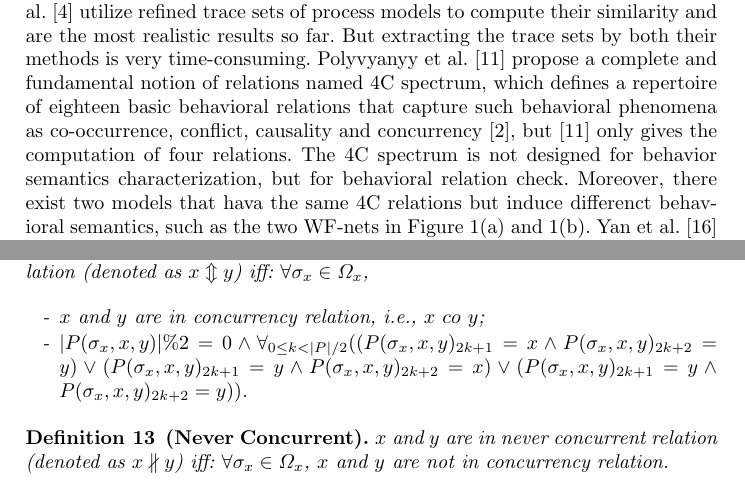
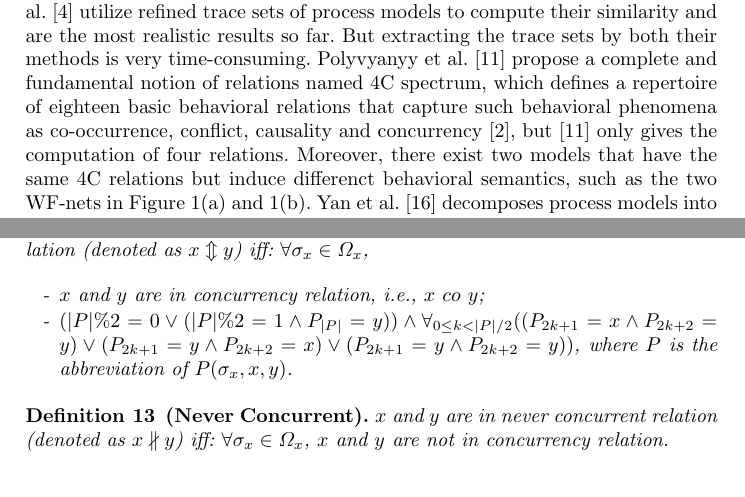
Before and after one commit to shudiwsh2009/ExRORU_llncs, a LaTeX thesis (ExRORU_llncs.tex): two parts of pages 3 and 8 of 16, joined at a grey line, cut so that both start at the same text. Compiled offline with pdfLaTeX.

Commit message:
minor fix

```diff
--- a/ExRORU_llncs.tex
+++ b/ExRORU_llncs.tex
@@ -94,7 +94,7 @@ To solve these three major problems, we extend the ordering relations in \cite{j
 
 A fine-grained characterization of all the relations among all pairs of tasks in a process model can serve as the basis of a proper similarity measure between process models. Other proposals have also addressed the problem of finding a suitable similarity measure between processes based on textual information, the topologies of process models, or their execution semantics \cite{weidlich2011efficient}. We give a quick introduction to some of them.
 
-Zha et al. \cite{zha2010workflow} represent a process model's behavior by transition adjacency relations (TAR for short). But TAR cannot tackle the long-distance dependences between transitions, thus it is not able to handle specific structures like non-free-choice constructs. The BP algorithm \cite{weidlich2011efficient} represents the behavioral semantics of a process model based on behavioral profiles between transitions, but it cannot deal with silent transitions and distinguish parallel structures from loop structures. The PTS algorithm by Wang et al. \cite{wang2010behavioral} and its improvement CFS by Dong et al. \cite{dong2014cfs} utilize refined trace sets of process models to compute their similarity and are the most realistic results so far. But extracting the trace sets by both their methods is very time-consuming. Polyvyanyy et al. \cite{polyvyanyy20144c} propose a complete and fundamental notion of relations named 4C spectrum, which defines a repertoire of eighteen basic behavioral relations that capture such behavioral phenomena as co-occurrence, conflict, causality and concurrency \cite{armas2014suitability}, but \cite{polyvyanyy20144c} only gives the computation of four relations. The 4C spectrum is not designed for behavior semantics characterization, but for behavioral relation check. Moreover, there exist two models that hava the same 4C relations but induce differenct behavioral semantics, such as the two WF-nets in Figure \ref{fig:sdaExampleA} and \ref{fig:sdaExampleB}. Yan et al. \cite{yan2014efficient} decomposes process models into small fragments, or features, based on which they analyze execution semantics to detect the differences between process models. However, their work lacks a global representation of the behavioral semantics of a model and only focuses on the local differences between two process models. Abel et al. \cite{armas2014behavioral} use asymmetric event structures (i.e., AES) to characterize the behaviors of process models. Nevertheless, AES are more suitable to be utilized to compute the differences between two models.
+Zha et al. \cite{zha2010workflow} represent a process model's behavior by transition adjacency relations (TAR for short). But TAR cannot tackle the long-distance dependences between transitions, thus it is not able to handle specific structures like non-free-choice constructs. The BP algorithm \cite{weidlich2011efficient} represents the behavioral semantics of a process model based on behavioral profiles between transitions, but it cannot deal with silent transitions and distinguish parallel structures from loop structures. The PTS algorithm by Wang et al. \cite{wang2010behavioral} and its improvement CFS by Dong et al. \cite{dong2014cfs} utilize refined trace sets of process models to compute their similarity and are the most realistic results so far. But extracting the trace sets by both their methods is very time-consuming. Polyvyanyy et al. \cite{polyvyanyy20144c} propose a complete and fundamental notion of relations named 4C spectrum, which defines a repertoire of eighteen basic behavioral relations that capture such behavioral phenomena as co-occurrence, conflict, causality and concurrency \cite{armas2014suitability}, but \cite{polyvyanyy20144c} only gives the computation of four relations. Moreover, there exist two models that have the same 4C relations but induce differenct behavioral semantics, such as the two WF-nets in Figure \ref{fig:sdaExampleA} and \ref{fig:sdaExampleB}. Yan et al. \cite{yan2014efficient} decomposes process models into small fragments, or features, based on which they analyze execution semantics to detect the differences between process models. However, their work lacks a global representation of the behavioral semantics of a model and only focuses on the local differences between two process models. Abel et al. \cite{armas2014behavioral} use asymmetric event structures (i.e., AES) to characterize the behaviors of process models. Nevertheless, AES are more suitable to be utilized to compute the differences between two models.
 
 There are three main contributions of this paper. First, it proposes a method called ExRORU that allows us to characterize all types of sound process models including those with cycles, silent transitions and non-free-choice constructs. Second, we argue informally that using ExRORU, we can detect behavioral differences between any pair of process models uniquely. Finally, we implement ExRORU and compare it with other algorithms that are also based on computing relations between transitions.
 
@@ -293,7 +293,7 @@ We use $\sigma\uparrow X$ to denote the projection of $\sigma$ onto some event s
 $x$ and $y$ are in always concurrent relation (denoted as $x\Updownarrow y$) iff: $\forall\sigma_{x}\in\Omega_{x}$,
 	\begin{itemize}
 		\item[-] $x$ and $y$ are in concurrency relation, i.e., $x~co~y$;
-		\item[-] $|P(\sigma_{x},x,y)|\%2=0\wedge\forall_{0\leq k<|P|/2}((P(\sigma_{x},x,y)_{2k+1}=x\wedge P(\sigma_{x},x,y)_{2k+2}=y)\vee(P(\sigma_{x},x,y)_{2k+1}=y\wedge P(\sigma_{x},x,y)_{2k+2}=x)\vee(P(\sigma_{x},x,y)_{2k+1}=y\wedge P(\sigma_{x},x,y)_{2k+2}=y))$.
+		\item[-] $(|P|\%2=0\vee(|P|\%2=1\wedge P_{|P|}=y))\wedge\forall_{0\leq k<|P|/2}((P_{2k+1}=x\wedge P_{2k+2}=y)\vee(P_{2k+1}=y\wedge P_{2k+2}=x)\vee(P_{2k+1}=y\wedge P_{2k+2}=y))$, where $P$ is the abbreviation of $P(\sigma_{x},x,y)$.
 	\end{itemize}
 \end{definition}
 
```
